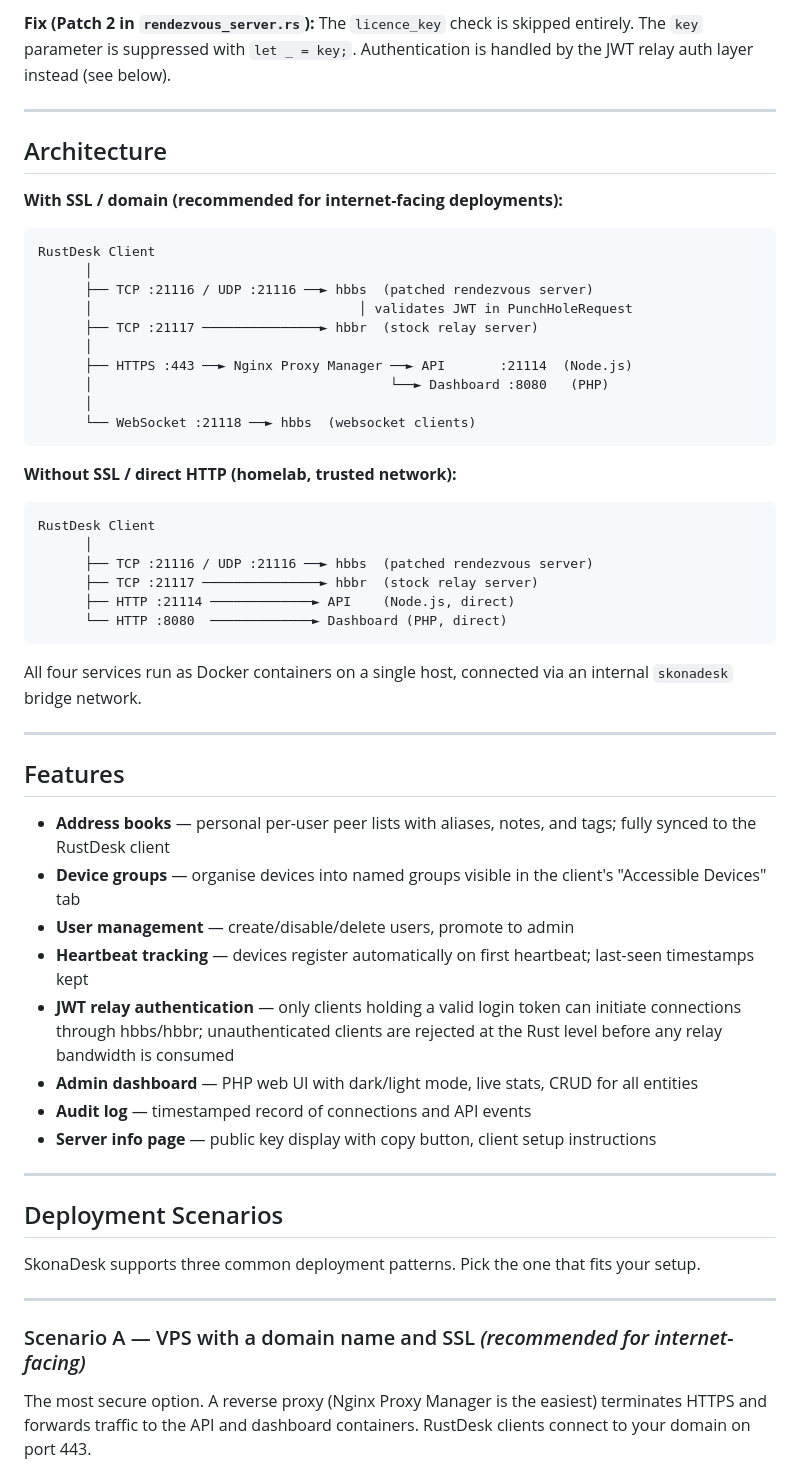
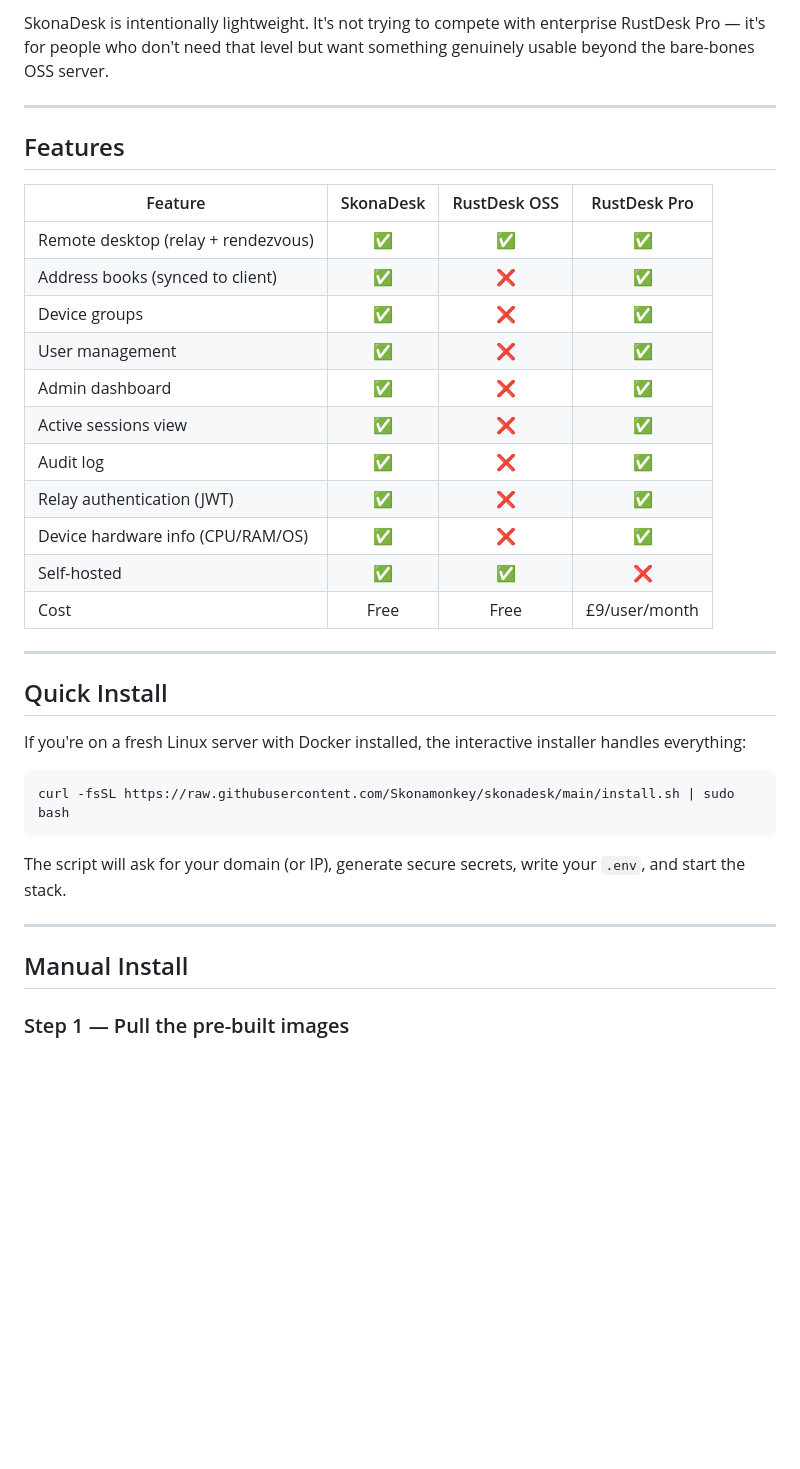
Before and after one commit to maisondasilva/skonadesk, a Markdown page: README.md, the part around one of its changes. Rendered like a GitHub page; blank space fills up the shorter version.

````diff
--- a/README.md
+++ b/README.md
@@ -43,59 +50,38 @@ This will never match any custom server's key → **"Key mismatch"** for every W
-**Fix (Patch 2 in `rendezvous_server.rs`):** The `licence_key` check is skipped entirely. The `key` parameter is suppressed with `let _ = key;`. Authentication is handled by the JWT relay auth layer instead (see below).
-
----
-
-## Architecture
-
-**With SSL / domain (recommended for internet-facing deployments):**
-
-```
-RustDesk Client
-      │
-      ├── TCP :21116 / UDP :21116 ──► hbbs  (patched rendezvous server)
-      │                                  │ validates JWT in PunchHoleRequest
-      ├── TCP :21117 ───────────────► hbbr  (stock relay server)
-      │
-      ├── HTTPS :443 ──► Nginx Proxy Manager ──► API       :21114  (Node.js)
-      │                                      └──► Dashboard :8080   (PHP)
-      │
-      └── WebSocket :21118 ──► hbbs  (websocket clients)
-```
-
-**Without SSL / direct HTTP (homelab, trusted network):**
-
-```
-RustDesk Client
-      │
-      ├── TCP :21116 / UDP :21116 ──► hbbs  (patched rendezvous server)
-      ├── TCP :21117 ───────────────► hbbr  (stock relay server)
-      ├── HTTP :21114 ─────────────► API    (Node.js, direct)
-      └── HTTP :8080  ─────────────► Dashboard (PHP, direct)
-```
-
-All four services run as Docker containers on a single host, connected via an internal `skonadesk` bridge network.
+SkonaDesk is intentionally lightweight. It's not trying to compete with enterprise RustDesk Pro — it's for people who don't need that level but want something genuinely usable beyond the bare-bones OSS server.
 
 ---
 
 ## Features
 
-- **Address books** — personal per-user peer lists with aliases, notes, and tags; fully synced to the RustDesk client
-- **Device groups** — organise devices into named groups visible in the client's "Accessible Devices" tab
-- **User management** — create/disable/delete users, promote to admin
-- **Heartbeat tracking** — devices register automatically on first heartbeat; last-seen timestamps kept
-- **JWT relay authentication** — only clients holding a valid login token can initiate connections through hbbs/hbbr; unauthenticated clients are rejected at the Rust level before any relay bandwidth is consumed
-- **Admin dashboard** — PHP web UI with dark/light mode, live stats, CRUD for all entities
-- **Audit log** — timestamped record of connections and API events
-- **Server info page** — public key display with copy button, client setup instructions
+| Feature | SkonaDesk | RustDesk OSS | RustDesk Pro |
+|---------|:---------:|:------------:|:------------:|
+| Remote desktop (relay + rendezvous) | ✅ | ✅ | ✅ |
+| Address books (synced to client) | ✅ | ❌ | ✅ |
+| Device groups | ✅ | ❌ | ✅ |
+| User management | ✅ | ❌ | ✅ |
+| Admin dashboard | ✅ | ❌ | ✅ |
+| Active sessions view | ✅ | ❌ | ✅ |
+| Audit log | ✅ | ❌ | ✅ |
+| Relay authentication (JWT) | ✅ | ❌ | ✅ |
+| Device hardware info (CPU/RAM/OS) | ✅ | ❌ | ✅ |
+| Self-hosted | ✅ | ✅ | ❌ |
+| Cost | Free | Free | £9/user/month |
 
 ---
 
-## Deployment Scenarios
+## Quick Install
 
-SkonaDesk supports three common deployment patterns. Pick the one that fits your setup.
+If you're on a fresh Linux server with Docker installed, the interactive installer handles everything:
+
+```bash
+curl -fsSL https://raw.githubusercontent.com/Skonamonkey/skonadesk/main/install.sh | sudo bash
+```
+
+The script will ask for your domain (or IP), generate secure secrets, write your `.env`, and start the stack.
 
 ---
 
-### Scenario A — VPS with a domain name and SSL *(recommended for internet-facing)*
+## Manual Install
 
-The most secure option. A reverse proxy (Nginx Proxy Manager is the easiest) terminates HTTPS and forwards traffic to the API and dashboard containers. RustDesk clients connect to your domain on port 443.
+### Step 1 — Pull the pre-built images
 
````
Also changed, not shown: other parts of README.md (+217 -228 lines).
